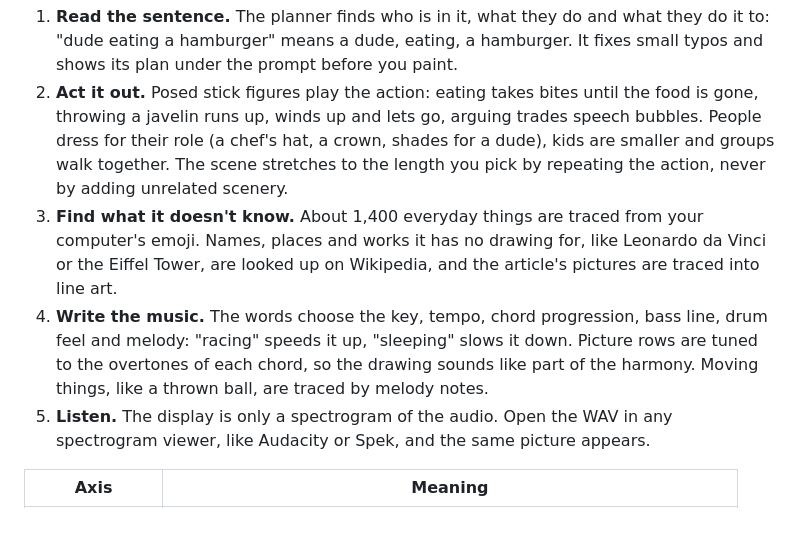
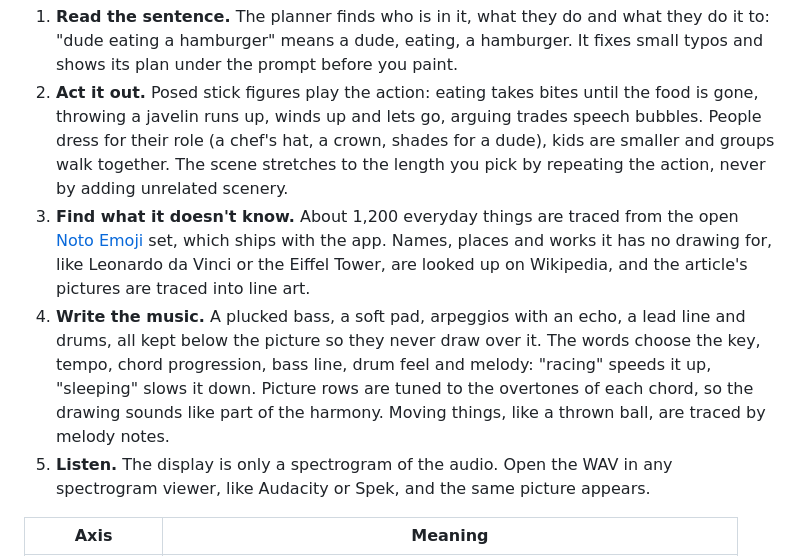
Before and after one commit to chrissotraidis/overtone, a Markdown page: README.md, the part around one of its changes. Drawn GitHub-style; blank space fills up the shorter version.

```diff
--- a/README.md
+++ b/README.md
@@ -53,8 +56,8 @@ Looking up names on Wikipedia needs a normal browser tab with an internet connec
 
 1. **Read the sentence.** The planner finds who is in it, what they do and what they do it to: "dude eating a hamburger" means a dude, eating, a hamburger. It fixes small typos and shows its plan under the prompt before you paint.
 2. **Act it out.** Posed stick figures play the action: eating takes bites until the food is gone, throwing a javelin runs up, winds up and lets go, arguing trades speech bubbles. People dress for their role (a chef's hat, a crown, shades for a dude), kids are smaller and groups walk together. The scene stretches to the length you pick by repeating the action, never by adding unrelated scenery.
-3. **Find what it doesn't know.** About 1,400 everyday things are traced from your computer's emoji. Names, places and works it has no drawing for, like Leonardo da Vinci or the Eiffel Tower, are looked up on Wikipedia, and the article's pictures are traced into line art.
-4. **Write the music.** The words choose the key, tempo, chord progression, bass line, drum feel and melody: "racing" speeds it up, "sleeping" slows it down. Picture rows are tuned to the overtones of each chord, so the drawing sounds like part of the harmony. Moving things, like a thrown ball, are traced by melody notes.
+3. **Find what it doesn't know.** About 1,200 everyday things are traced from the open [Noto Emoji](https://github.com/googlefonts/noto-emoji) set, which ships with the app. Names, places and works it has no drawing for, like Leonardo da Vinci or the Eiffel Tower, are looked up on Wikipedia, and the article's pictures are traced into line art.
+4. **Write the music.** A plucked bass, a soft pad, arpeggios with an echo, a lead line and drums, all kept below the picture so they never draw over it. The words choose the key, tempo, chord progression, bass line, drum feel and melody: "racing" speeds it up, "sleeping" slows it down. Picture rows are tuned to the overtones of each chord, so the drawing sounds like part of the harmony. Moving things, like a thrown ball, are traced by melody notes.
 5. **Listen.** The display is only a spectrogram of the audio. Open the WAV in any spectrogram viewer, like Audacity or Spek, and the same picture appears.
 
 | Axis | Meaning |
```
Also changed, not shown: other parts of README.md (+20 -10 lines), docs/images/app.png, 12 other files.
